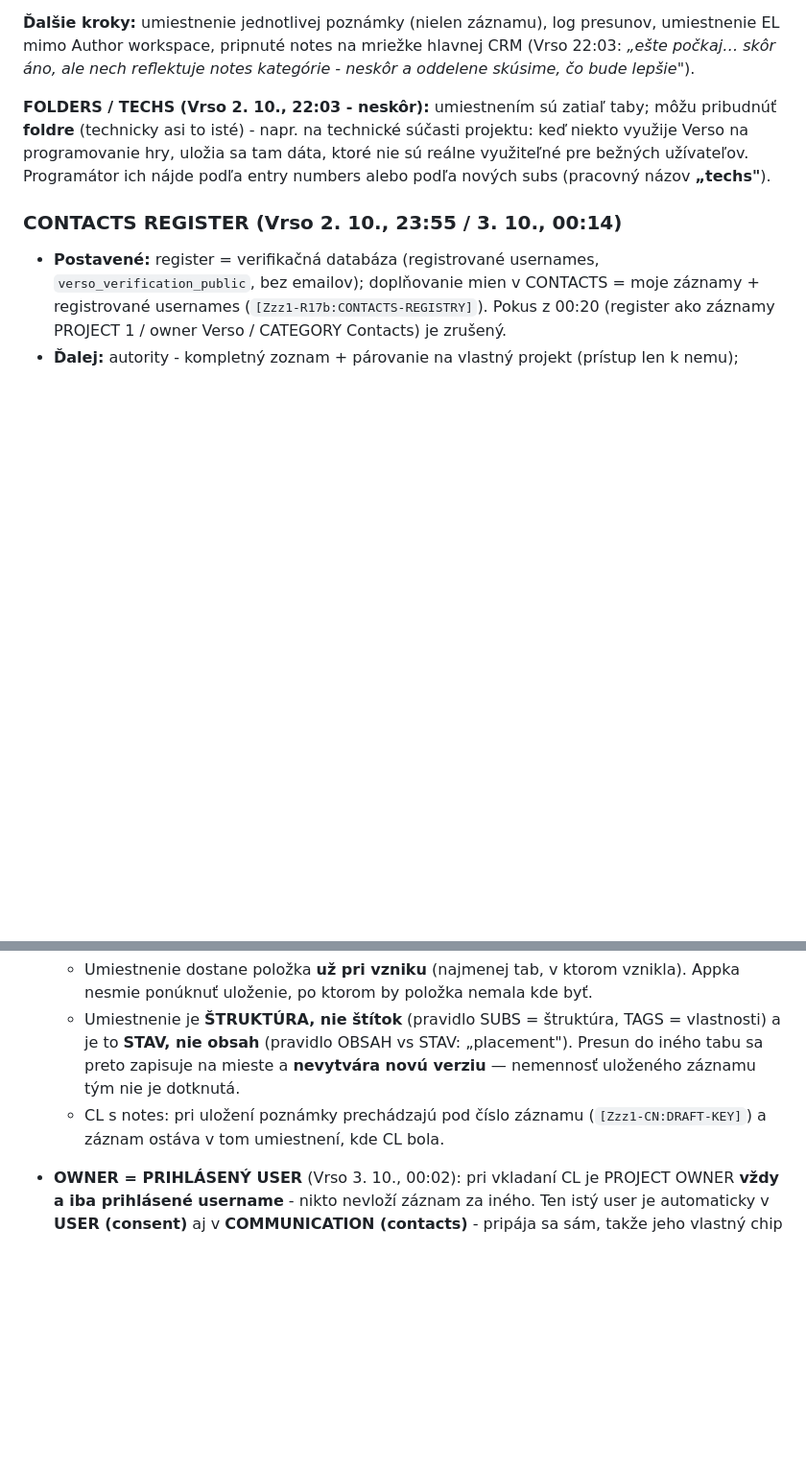
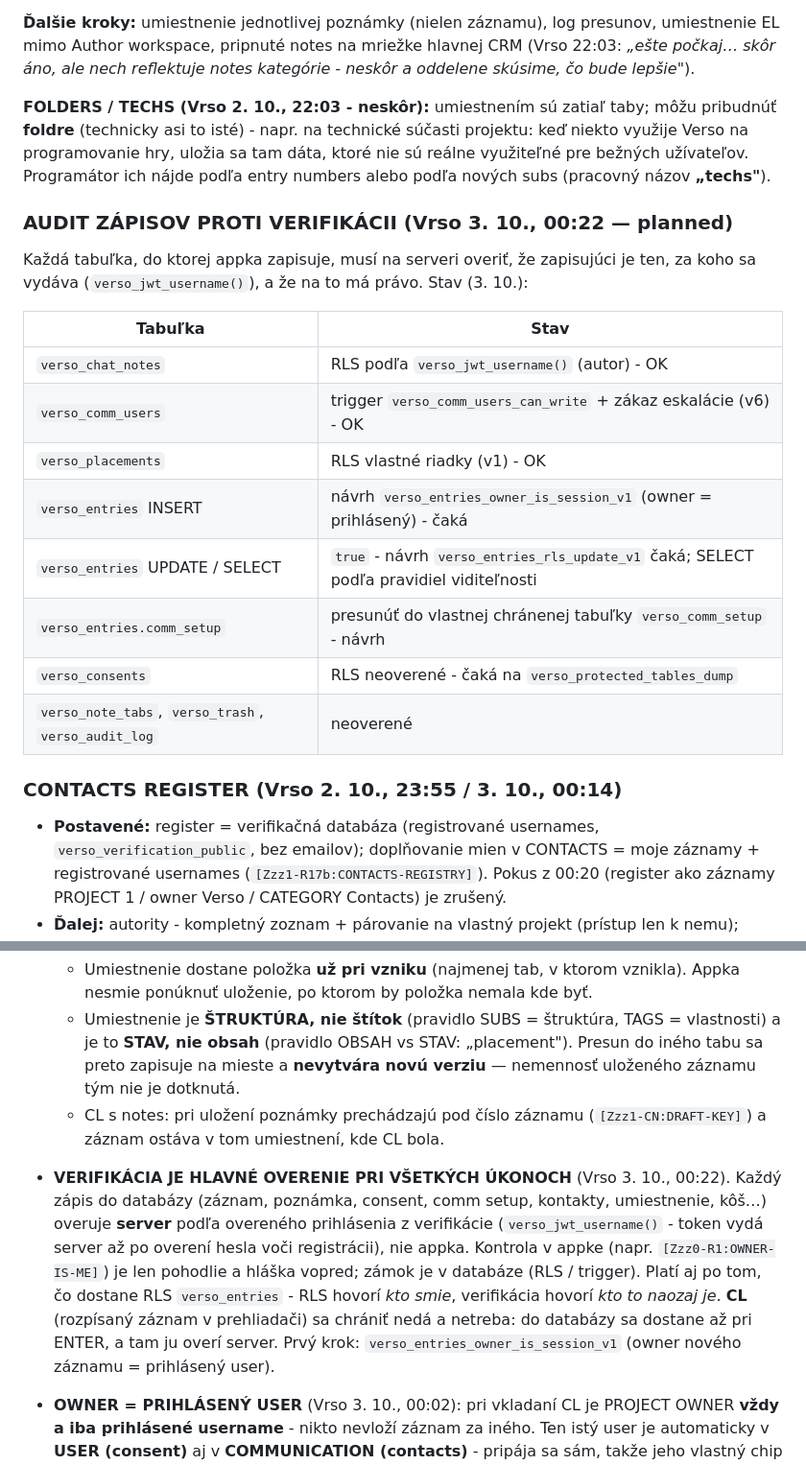
Before and after one commit to Versoproject/0, a Markdown page: VERSO-BACKLOG.md, 2 parts joined by grey strips. Shown at 96% size. Drawn GitHub-style; blank space fills up the shorter version.

Commit message:
rules: verification is the main check for every write; backlog: write audit table
Co-Authored-By: Claude Opus 5.5 <noreply@anthropic.com>
Claude-Session: https://claude.ai/code/session_01AxwkqztgtvkvYKcJW1kk2d

```diff
--- a/VERSO-BACKLOG.md
+++ b/VERSO-BACKLOG.md
@@ -463,6 +463,21 @@ reflektuje notes kategórie - neskôr a oddelene skúsime, čo bude lepšie"*).
 hry, uložia sa tam dáta, ktoré nie sú reálne využiteľné pre bežných užívateľov. Programátor ich nájde
 podľa entry numbers alebo podľa nových subs (pracovný názov **„techs"**).
 
+### AUDIT ZÁPISOV PROTI VERIFIKÁCII (Vrso 3. 10., 00:22 — planned)
+Každá tabuľka, do ktorej appka zapisuje, musí na serveri overiť, že zapisujúci je ten, za koho sa vydáva
+(`verso_jwt_username()`), a že na to má právo. Stav (3. 10.):
+
+| Tabuľka | Stav |
+|---|---|
+| `verso_chat_notes` | RLS podľa `verso_jwt_username()` (autor) - OK |
+| `verso_comm_users` | trigger `verso_comm_users_can_write` + zákaz eskalácie (v6) - OK |
+| `verso_placements` | RLS vlastné riadky (v1) - OK |
+| `verso_entries` INSERT | návrh `verso_entries_owner_is_session_v1` (owner = prihlásený) - čaká |
+| `verso_entries` UPDATE / SELECT | `true` - návrh `verso_entries_rls_update_v1` čaká; SELECT podľa pravidiel viditeľnosti |
+| `verso_entries.comm_setup` | presunúť do vlastnej chránenej tabuľky `verso_comm_setup` - návrh |
+| `verso_consents` | RLS neoverené - čaká na `verso_protected_tables_dump` |
+| `verso_note_tabs`, `verso_trash`, `verso_audit_log` | neoverené |
+
 ### CONTACTS REGISTER (Vrso 2. 10., 23:55 / 3. 10., 00:14)
 - **Postavené:** register = verifikačná databáza (registrované usernames, `verso_verification_public`, bez
   emailov); doplňovanie mien v CONTACTS = moje záznamy + registrované usernames (`[Zzz1-R17b:CONTACTS-REGISTRY]`).
@@ -568,6 +583,14 @@ authorized repository set"*; čítať sa dá, pushovať nie. Nie je to chyba kó
     mieste a **nevytvára novú verziu** — nemennosť uloženého záznamu tým nie je dotknutá.
   - CL s notes: pri uložení poznámky prechádzajú pod číslo záznamu (`[Zzz1-CN:DRAFT-KEY]`) a záznam
     ostáva v tom umiestnení, kde CL bola.
+- **VERIFIKÁCIA JE HLAVNÉ OVERENIE PRI VŠETKÝCH ÚKONOCH** (Vrso 3. 10., 00:22). Každý zápis do databázy
+  (záznam, poznámka, consent, comm setup, kontakty, umiestnenie, kôš…) overuje **server** podľa overeného
+  prihlásenia z verifikácie (`verso_jwt_username()` - token vydá server až po overení hesla voči registrácii),
+  nie appka. Kontrola v appke (napr. `[Zzz0-R1:OWNER-IS-ME]`) je len pohodlie a hláška vopred; zámok je
+  v databáze (RLS / trigger). Platí aj po tom, čo dostane RLS `verso_entries` - RLS hovorí *kto smie*,
+  verifikácia hovorí *kto to naozaj je*. **CL** (rozpísaný záznam v prehliadači) sa chrániť nedá a netreba:
+  do databázy sa dostane až pri ENTER, a tam ju overí server. Prvý krok: `verso_entries_owner_is_session_v1`
+  (owner nového záznamu = prihlásený user).
 - **OWNER = PRIHLÁSENÝ USER** (Vrso 3. 10., 00:02): pri vkladaní CL je PROJECT OWNER **vždy a iba
   prihlásené username** - nikto nevloží záznam za iného. Ten istý user je automaticky v **USER (consent)** aj
   v **COMMUNICATION (contacts)** - pripája sa sám, takže jeho vlastný chip je **needitovateľný** (nedá sa
```
Also changed, not shown: VERSO-HLAVNE-INSTRUKCIE.md (+11 -1 lines).
